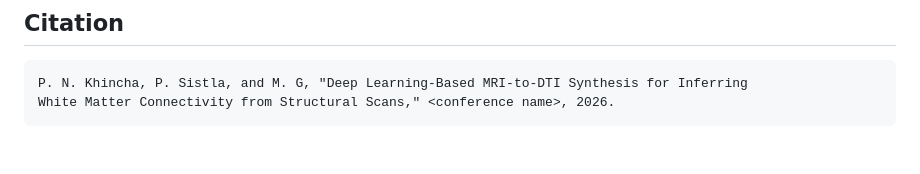
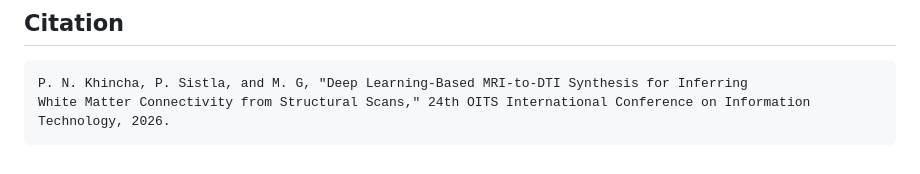
Before and after one commit to puravk376/mri-to-dti-synthesis, a Markdown page: README.md, the part around the change. Rendered like a GitHub page.

````diff
--- a/README.md
+++ b/README.md
@@ -59,5 +59,5 @@ Both require a data use agreement. Apply for access and download the data yourse
 
 ```
 P. N. Khincha, P. Sistla, and M. G, "Deep Learning-Based MRI-to-DTI Synthesis for Inferring
-White Matter Connectivity from Structural Scans," <conference name>, 2026.
+White Matter Connectivity from Structural Scans," 24th OITS International Conference on Information Technology, 2026.
 ```
````
